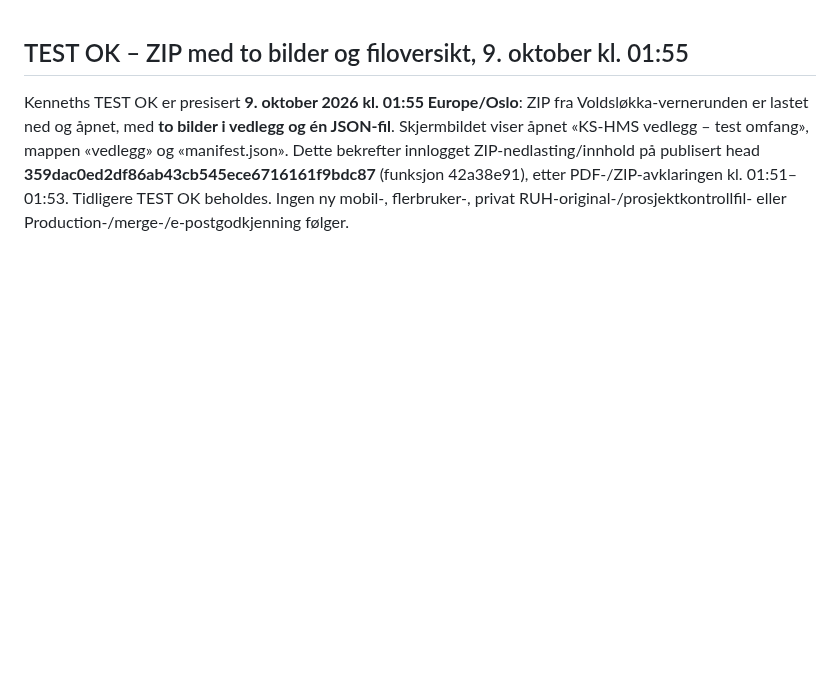
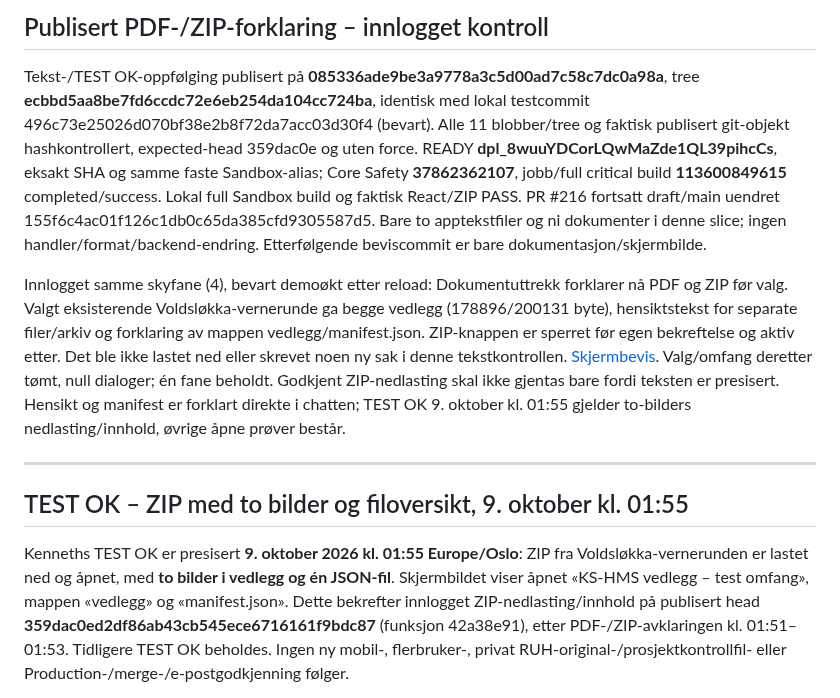
Before and after one commit to ExpoProffsenter/expo-proffdok, a Markdown page: docs/kshms/CONTINUITY.md, the part around the change. GitHub-like rendering; blank space fills up the shorter version.

Commit message:
Record live PDF and ZIP explanation proof

```diff
--- a/docs/kshms/CONTINUITY.md
+++ b/docs/kshms/CONTINUITY.md
@@ -1,3 +1,11 @@
+## Publisert PDF-/ZIP-forklaring – innlogget kontroll
+
+Tekst-/TEST OK-oppfølging publisert på **085336ade9be3a9778a3c5d00ad7c58c7dc0a98a**, tree **ecbbd5aa8be7fd6ccdc72e6eb254da104cc724ba**, identisk med lokal testcommit 496c73e25026d070bf38e2b8f72da7acc03d30f4 (bevart). Alle 11 blobber/tree og faktisk publisert git-objekt hashkontrollert, expected-head 359dac0e og uten force. READY **dpl_8wuuYDCorLQwMaZde1QL39pihcCs**, eksakt SHA og samme faste Sandbox-alias; Core Safety **37862362107**, jobb/full critical build **113600849615** completed/success. Lokal full Sandbox build og faktisk React/ZIP PASS. PR #216 fortsatt draft/main uendret 155f6c4ac01f126c1db0c65da385cfd9305587d5. Bare to apptekstfiler og ni dokumenter i denne slice; ingen handler/format/backend-endring. Etterfølgende beviscommit er bare dokumentasjon/skjermbilde.
+
+Innlogget samme skyfane (4), bevart demoøkt etter reload: Dokumentuttrekk forklarer nå PDF og ZIP før valg. Valgt eksisterende Voldsløkka-vernerunde ga begge vedlegg (178896/200131 byte), hensiktstekst for separate filer/arkiv og forklaring av mappen vedlegg/manifest.json. ZIP-knappen er sperret før egen bekreftelse og aktiv etter. Det ble ikke lastet ned eller skrevet noen ny sak i denne tekstkontrollen. [Skjermbevis](zip-clarity-proof.jpg). Valg/omfang deretter tømt, null dialoger; én fane beholdt. Godkjent ZIP-nedlasting skal ikke gjentas bare fordi teksten er presisert. Hensikt og manifest er forklart direkte i chatten; TEST OK 9. oktober kl. 01:55 gjelder to-bilders nedlasting/innhold, øvrige åpne prøver består.
+
+---
+
 ## TEST OK – ZIP med to bilder og filoversikt, 9. oktober kl. 01:55
 
 Kenneths TEST OK er presisert **9. oktober 2026 kl. 01:55 Europe/Oslo**: ZIP fra Voldsløkka-vernerunden er lastet ned og åpnet, med **to bilder i vedlegg og én JSON-fil**. Skjermbildet viser åpnet «KS-HMS vedlegg – test omfang», mappen «vedlegg» og «manifest.json». Dette bekrefter innlogget ZIP-nedlasting/innhold på publisert head **359dac0ed2df86ab43cb545ece6716161f9bdc87** (funksjon 42a38e91), etter PDF-/ZIP-avklaringen kl. 01:51–01:53. Tidligere TEST OK beholdes. Ingen ny mobil-, flerbruker-, privat RUH-original-/prosjektkontrollfil- eller Production-/merge-/e-postgodkjenning følger.
```
Also changed, not shown: docs/kshms/QA.md (+8 -0 lines), docs/kshms/zip-clarity-proof.jpg (added).
